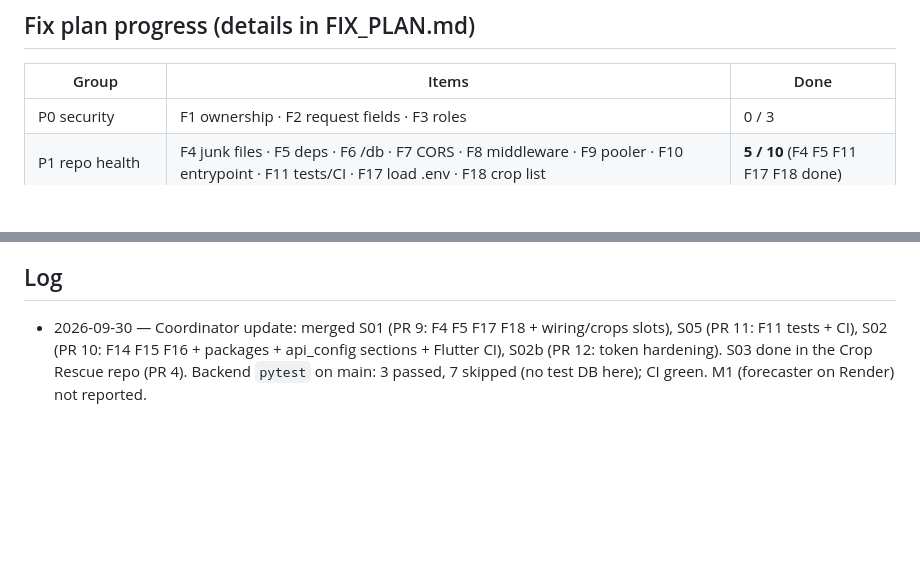
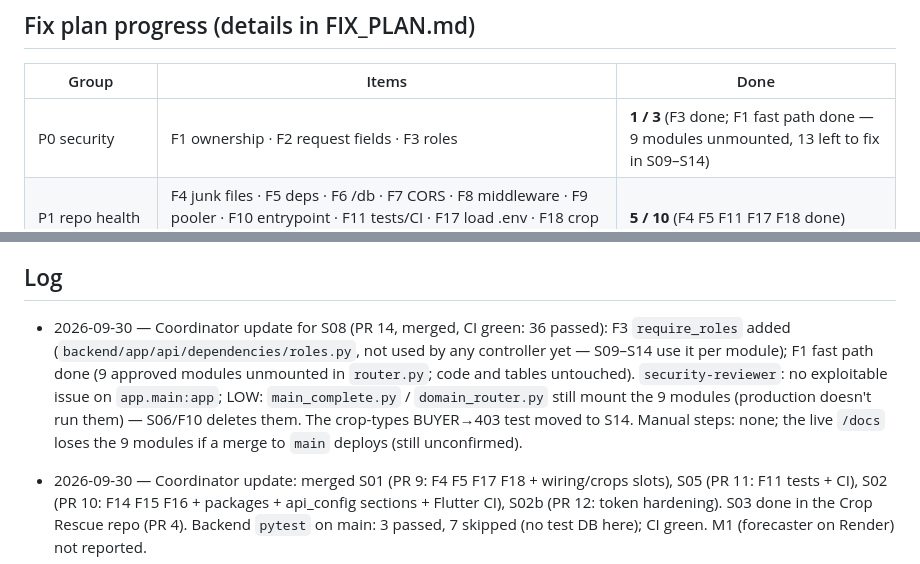
Before and after one commit to GenF-Coders/farmnex, a Markdown page: docs/STATUS.md, 2 parts joined by grey strips. Rendered like a GitHub page; blank space fills up the shorter version.

Commit message:
C: status update for S08 (F3 + F1 fast path)
Co-Authored-By: Claude Sonnet 5.5 <noreply@anthropic.com>

```diff
--- a/docs/STATUS.md
+++ b/docs/STATUS.md
@@ -7,7 +7,7 @@ Short, current picture of where the main app stands. **Only the coordinator sess
 
 | Group | Items | Done |
 |---|---|---|
-| P0 security | F1 ownership · F2 request fields · F3 roles | 0 / 3 |
+| P0 security | F1 ownership · F2 request fields · F3 roles | **1 / 3** (F3 done; F1 fast path done — 9 modules unmounted, 13 left to fix in S09–S14) |
 | P1 repo health | F4 junk files · F5 deps · F6 /db · F7 CORS · F8 middleware · F9 pooler · F10 entrypoint · F11 tests/CI · F17 load .env · F18 crop list | **5 / 10** (F4 F5 F11 F17 F18 done) |
 | P2 marketplace logic | F12 orders/bids/escrow/payments | 0 / 1 |
 | P3 frontend | F13 connect screens · F14 secure tokens · F15 demo names · F16 READMEs | **3 / 4** (F14 F15 F16 done; F13 open) |
@@ -90,6 +90,7 @@ Short, current picture of where the main app stands. **Only the coordinator sess
 
 ## Log
 
+- 2026-09-30 — Coordinator update for S08 (PR 14, merged, CI green: 36 passed): F3 `require_roles` added (`backend/app/api/dependencies/roles.py`, not used by any controller yet — S09–S14 use it per module); F1 fast path done (9 approved modules unmounted in `router.py`; code and tables untouched). `security-reviewer`: no exploitable issue on `app.main:app`; LOW: `main_complete.py` / `domain_router.py` still mount the 9 modules (production doesn't run them) — S06/F10 deletes them. The crop-types BUYER→403 test moved to S14. Manual steps: none; the live `/docs` loses the 9 modules if a merge to `main` deploys (still unconfirmed).
 - 2026-09-30 — Coordinator update: merged S01 (PR 9: F4 F5 F17 F18 + wiring/crops slots), S05 (PR 11: F11 tests + CI), S02 (PR 10: F14 F15 F16 + packages + api_config sections + Flutter CI), S02b (PR 12: token hardening). S03 done in the Crop Rescue repo (PR 4). Backend `pytest` on main: 3 passed, 7 skipped (no test DB here); CI green. M1 (forecaster on Render) not reported.
 - 2026-09-30 — Docs pre-flight for wave 2 (S08–S17; Wave 1's S06/S07 not covered): F1 rules approved once;
   order/payment create routes removed until S18/F12; S08 vs F3 check clarified (audit-logs is unmounted);
```
Also changed, not shown: docs/FIX_PLAN.md (+3 -2 lines).
